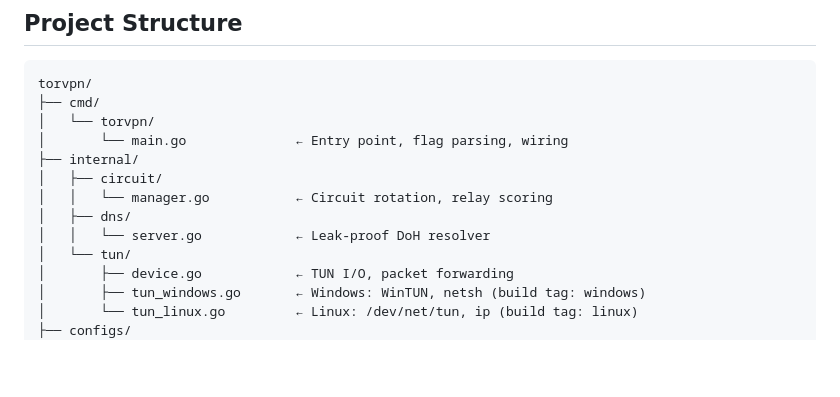
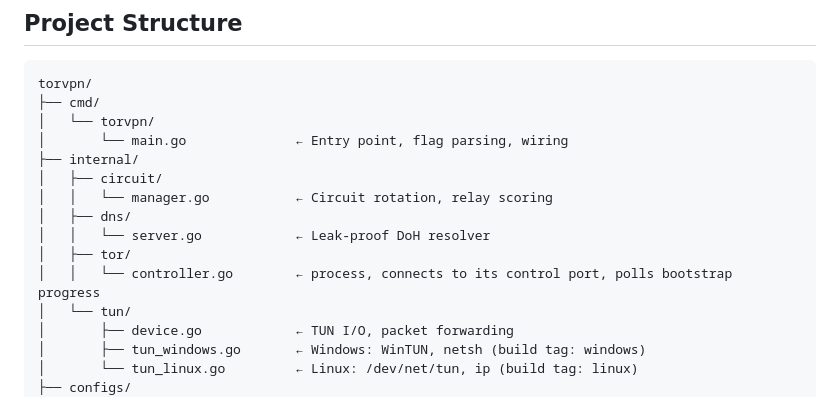
Before and after one commit to KHOSROW-II/torVPN, a Markdown page: README.md, the part around the change. Drawn GitHub-style; blank space fills up the shorter version.

```diff
--- a/README.md
+++ b/README.md
@@ -450,6 +450,8 @@ torvpn/
 │   │   └── manager.go           ← Circuit rotation, relay scoring
 │   ├── dns/
 │   │   └── server.go            ← Leak-proof DoH resolver
+│   ├── tor/
+│   │   └── controller.go        ← process, connects to its control port, polls bootstrap progress
 │   └── tun/
 │       ├── device.go            ← TUN I/O, packet forwarding
 │       ├── tun_windows.go       ← Windows: WinTUN, netsh (build tag: windows)
```
